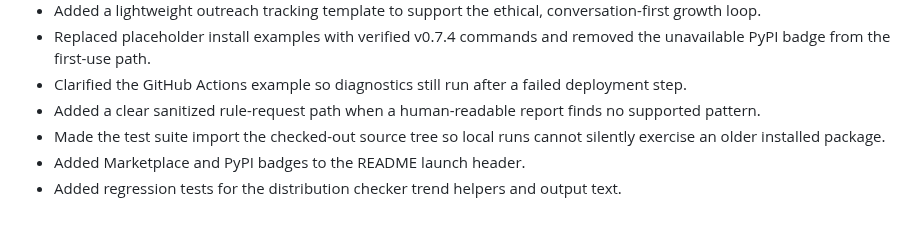
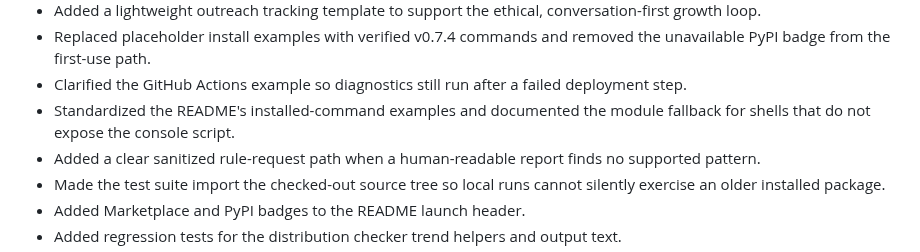
Before and after one commit to jakegold1647/sam-doctor, a Markdown page: CHANGELOG.md, the part around the change. Drawn GitHub-style; blank space fills up the shorter version.

```diff
--- a/CHANGELOG.md
+++ b/CHANGELOG.md
@@ -18,6 +18,8 @@ All notable changes to SAM Doctor are documented here.
   removed the unavailable PyPI badge from the first-use path.
 - Clarified the GitHub Actions example so diagnostics still run after a failed
   deployment step.
+- Standardized the README's installed-command examples and documented the
+  module fallback for shells that do not expose the console script.
 - Added a clear sanitized rule-request path when a human-readable report finds
   no supported pattern.
 - Made the test suite import the checked-out source tree so local runs cannot
```
Also changed, not shown: README.md (+9 -5 lines).
